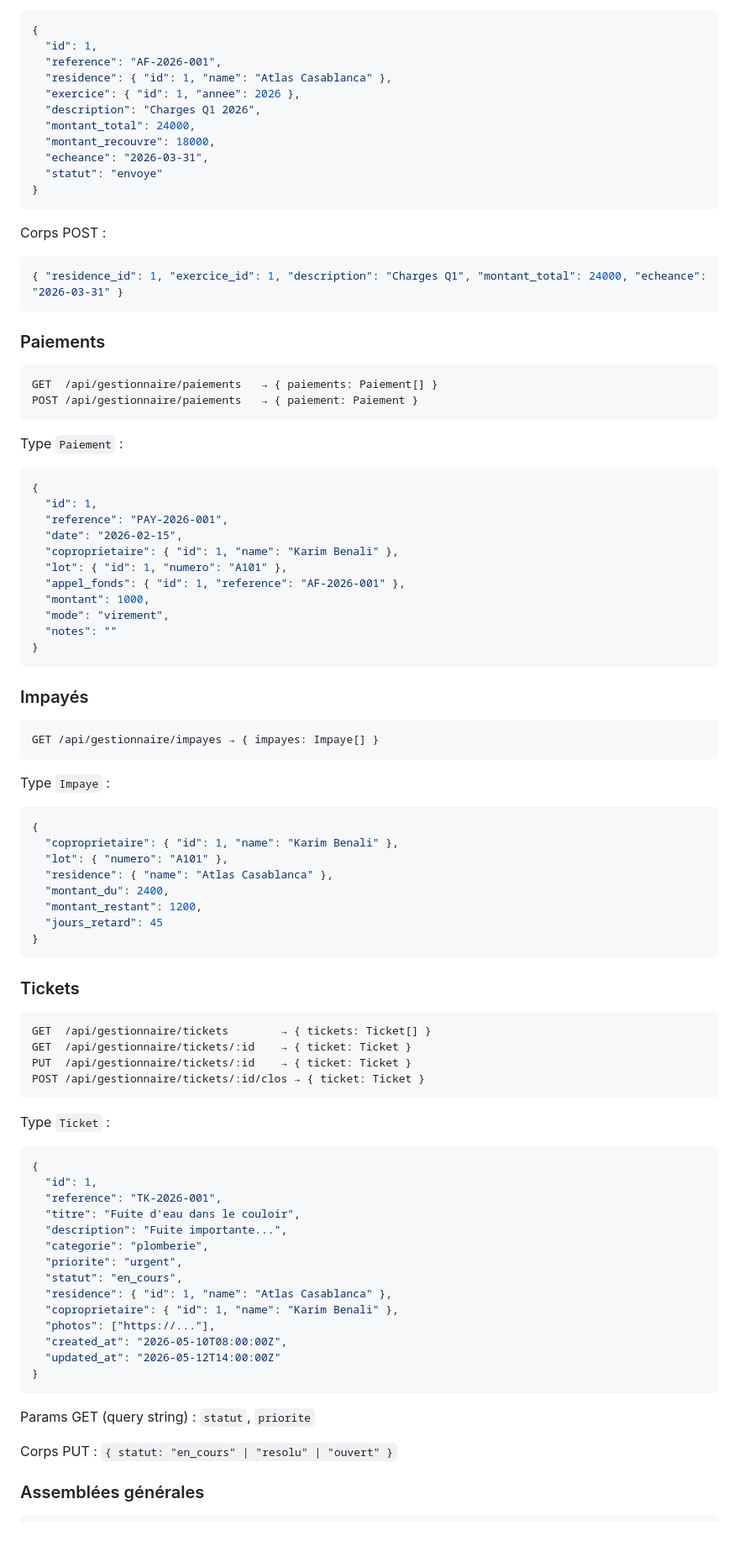
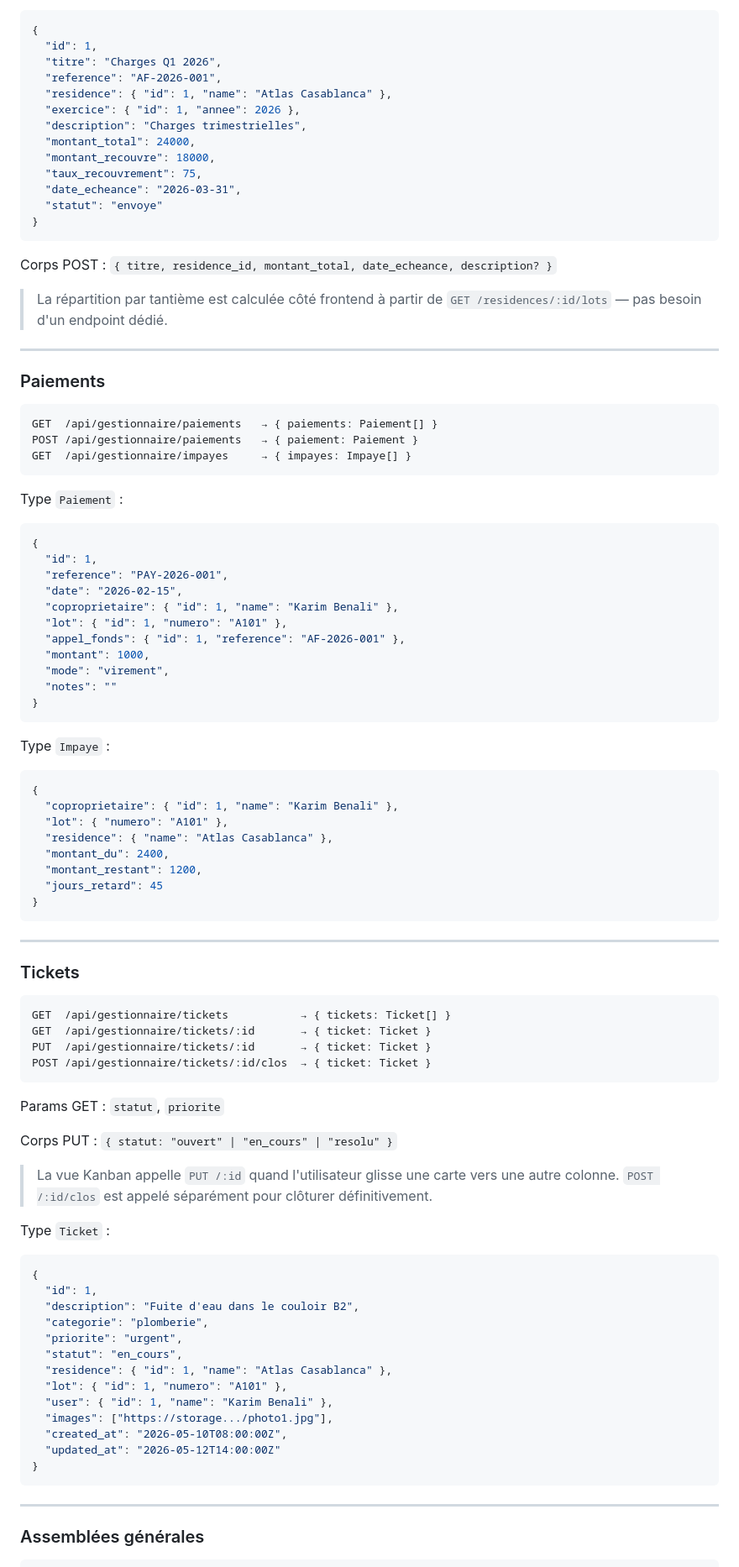
Before and after one commit to Jouider/imaro, a Markdown page: docs/FRONTEND_PROGRESS.md, the part around one of its changes. Shown at 84% size. GitHub-like rendering; blank space fills up the shorter version.

````diff
--- a/docs/FRONTEND_PROGRESS.md
+++ b/docs/FRONTEND_PROGRESS.md
@@ -178,27 +203,31 @@ Type `AppelFonds` :
 ```json
 {
   "id": 1,
+  "titre": "Charges Q1 2026",
   "reference": "AF-2026-001",
   "residence": { "id": 1, "name": "Atlas Casablanca" },
   "exercice": { "id": 1, "annee": 2026 },
-  "description": "Charges Q1 2026",
+  "description": "Charges trimestrielles",
   "montant_total": 24000,
   "montant_recouvre": 18000,
-  "echeance": "2026-03-31",
+  "taux_recouvrement": 75,
+  "date_echeance": "2026-03-31",
   "statut": "envoye"
 }
 ```
 
-Corps POST :
-```json
-{ "residence_id": 1, "exercice_id": 1, "description": "Charges Q1", "montant_total": 24000, "echeance": "2026-03-31" }
-```
+Corps POST : `{ titre, residence_id, montant_total, date_echeance, description? }`
+
+> La répartition par tantième est calculée côté frontend à partir de `GET /residences/:id/lots` — pas besoin d'un endpoint dédié.
+
+---
 
 ### Paiements
 
 ```
 GET  /api/gestionnaire/paiements   → { paiements: Paiement[] }
 POST /api/gestionnaire/paiements   → { paiement: Paiement }
+GET  /api/gestionnaire/impayes     → { impayes: Impaye[] }
 ```
 
 Type `Paiement` :
@@ -216,12 +245,6 @@ Type `Paiement` :
 }
 ```
 
-### Impayés
-
-```
-GET /api/gestionnaire/impayes → { impayes: Impaye[] }
-```
-
 Type `Impaye` :
 ```json
 {
@@ -234,36 +257,41 @@ Type `Impaye` :
 }
 ```
 
+---
+
 ### Tickets
 
 ```
-GET  /api/gestionnaire/tickets        → { tickets: Ticket[] }
-GET  /api/gestionnaire/tickets/:id    → { ticket: Ticket }
-PUT  /api/gestionnaire/tickets/:id    → { ticket: Ticket }
-POST /api/gestionnaire/tickets/:id/clos → { ticket: Ticket }
+GET  /api/gestionnaire/tickets           → { tickets: Ticket[] }
+GET  /api/gestionnaire/tickets/:id       → { ticket: Ticket }
+PUT  /api/gestionnaire/tickets/:id       → { ticket: Ticket }
+POST /api/gestionnaire/tickets/:id/clos  → { ticket: Ticket }
 ```
+
+Params GET : `statut`, `priorite`
+
+Corps PUT : `{ statut: "ouvert" | "en_cours" | "resolu" }`
+
+> La vue Kanban appelle `PUT /:id` quand l'utilisateur glisse une carte vers une autre colonne. `POST /:id/clos` est appelé séparément pour clôturer définitivement.
 
 Type `Ticket` :
 ```json
 {
   "id": 1,
-  "reference": "TK-2026-001",
-  "titre": "Fuite d'eau dans le couloir",
-  "description": "Fuite importante...",
+  "description": "Fuite d'eau dans le couloir B2",
   "categorie": "plomberie",
   "priorite": "urgent",
   "statut": "en_cours",
   "residence": { "id": 1, "name": "Atlas Casablanca" },
-  "coproprietaire": { "id": 1, "name": "Karim Benali" },
-  "photos": ["https://..."],
+  "lot": { "id": 1, "numero": "A101" },
+  "user": { "id": 1, "name": "Karim Benali" },
+  "images": ["https://storage.../photo1.jpg"],
   "created_at": "2026-05-10T08:00:00Z",
   "updated_at": "2026-05-12T14:00:00Z"
 }
 ```
 
-Params GET (query string) : `statut`, `priorite`
-
-Corps PUT : `{ statut: "en_cours" | "resolu" | "ouvert" }`
+---
 
 ### Assemblées générales
 
````
Also changed, not shown: other parts of docs/FRONTEND_PROGRESS.md (+267 -98 lines).
